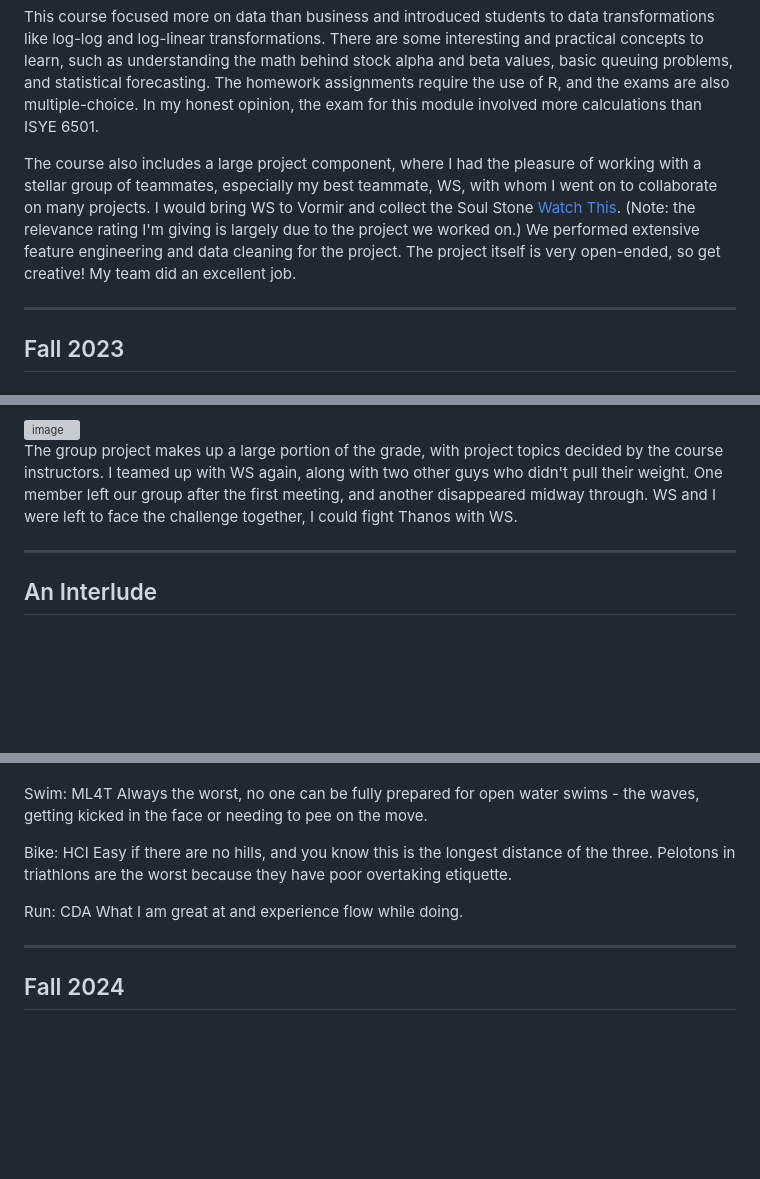
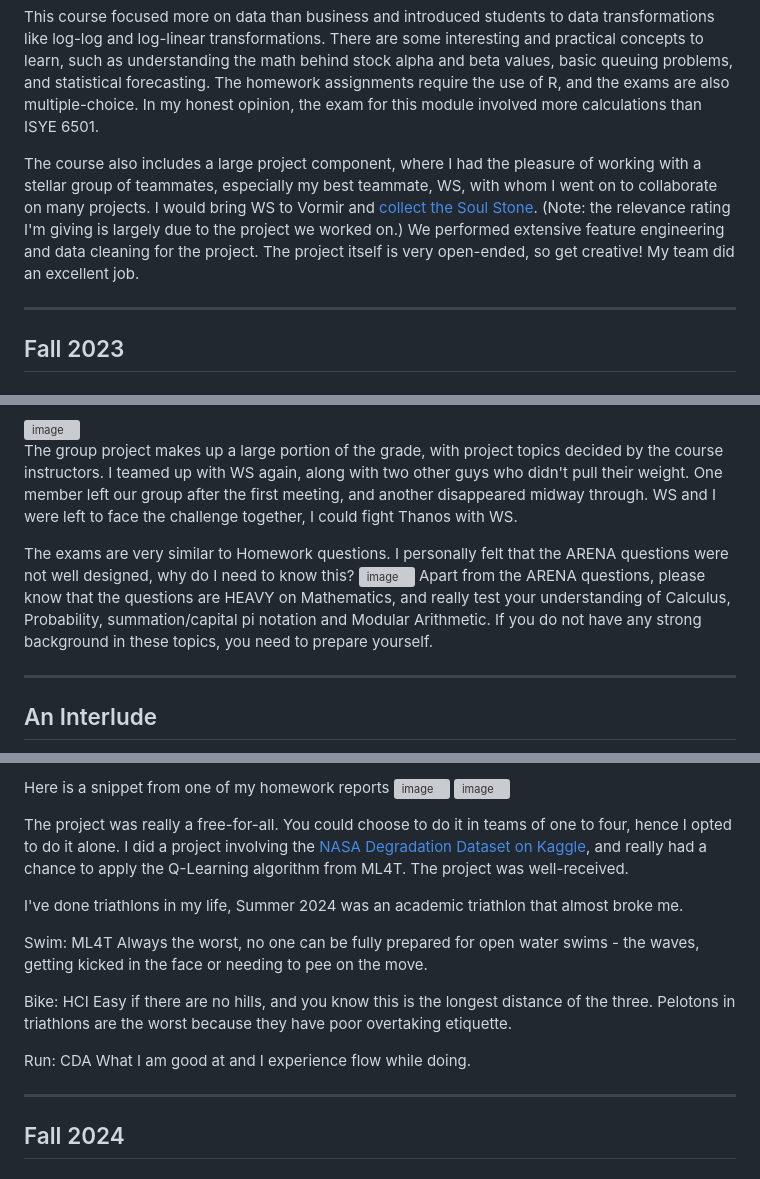
Before and after one commit to joel-quek/Georgia-Tech-OMSA, a Markdown page: OMSA_Experience.md, 3 parts joined by grey strips. Rendered like a GitHub page; blank space fills up the shorter version; grey boxes are pictures that could not be loaded.

```diff
--- a/OMSA_Experience.md
+++ b/OMSA_Experience.md
@@ -97,7 +97,7 @@ Side note: Jpsilon asked me a lot of questions regarding this module, and I fina
 
 This course focused more on data than business and introduced students to data transformations like log-log and log-linear transformations. There are some interesting and practical concepts to learn, such as understanding the math behind stock alpha and beta values, basic queuing problems, and statistical forecasting. The homework assignments require the use of R, and the exams are also multiple-choice. In my honest opinion, the exam for this module involved more calculations than ISYE 6501.
 
-The course also includes a large project component, where I had the pleasure of working with a stellar group of teammates, especially my best teammate, WS, with whom I went on to collaborate on many projects. I would bring WS to Vormir and collect the Soul Stone [Watch This](https://www.youtube.com/watch?v=BtyWRviYp0o). (Note: the relevance rating I'm giving is largely due to the project we worked on.) We performed extensive feature engineering and data cleaning for the project. The project itself is very open-ended, so get creative! My team did an excellent job.
+The course also includes a large project component, where I had the pleasure of working with a stellar group of teammates, especially my best teammate, WS, with whom I went on to collaborate on many projects. I would bring WS to Vormir and [collect the Soul Stone](https://www.youtube.com/watch?v=BtyWRviYp0o). (Note: the relevance rating I'm giving is largely due to the project we worked on.) We performed extensive feature engineering and data cleaning for the project. The project itself is very open-ended, so get creative! My team did an excellent job.
 
 ---
 
@@ -188,6 +188,10 @@ The homework assignments were multiple-choice, but most of the questions (except
 
 The group project makes up a large portion of the grade, with project topics decided by the course instructors. I teamed up with WS again, along with two other guys who didn't pull their weight. One member left our group after the first meeting, and another disappeared midway through. WS and I were left to face the challenge together, I could fight Thanos with WS.
 
+The exams are very similar to Homework questions. I personally felt that the ARENA questions were not well designed, why do I need to know this?
+<img width="642" alt="image" src="https://github.com/user-attachments/assets/100d184e-6309-400a-ad0b-656bcd83d008" />
+Apart from the ARENA questions, please know that the questions are HEAVY on Mathematics, and really test your understanding of Calculus, Probability, summation/capital pi notation and Modular Arithmetic. If you do not have any strong background in these topics, you need to prepare yourself.
+
 ---
 
 ## An Interlude
@@ -228,3 +273,11 @@ I've done triathlons in my life, this academic triathlon was one of the hardest
+Here is a snippet from one of my homework reports
+<img width="533" alt="image" src="https://github.com/user-attachments/assets/21bca363-7799-4155-bcd2-f1d7e6c149b6" />
+<img width="440" alt="image" src="https://github.com/user-attachments/assets/d59415f3-93fa-431e-b88f-f239bd84065c" />
+
+The project was really a free-for-all. You could choose to do it in teams of one to four, hence I opted to do it alone. I did a project involving the [NASA Degradation Dataset on Kaggle](https://www.kaggle.com/datasets/behrad3d/nasa-cmaps), and really had a chance to apply the Q-Learning algorithm from ML4T. The project was well-received.
+
+
+I've done triathlons in my life, Summer 2024 was an academic triathlon that almost broke me.
 
 Swim: ML4T
 Always the worst, no one can be fully prepared for open water swims - the waves, getting kicked in the face or needing to pee on the move.
@@ -233,7 +286,7 @@ Bike: HCI
 Easy if there are no hills, and you know this is the longest distance of the three. Pelotons in triathlons are the worst because they have poor overtaking etiquette.
 
 Run: CDA
-What I am great at and experience flow while doing.
+What I am good at and I experience flow while doing.
 
 ---
 
```
Also changed, not shown: other parts of OMSA_Experience.md (+54 -13 lines).
